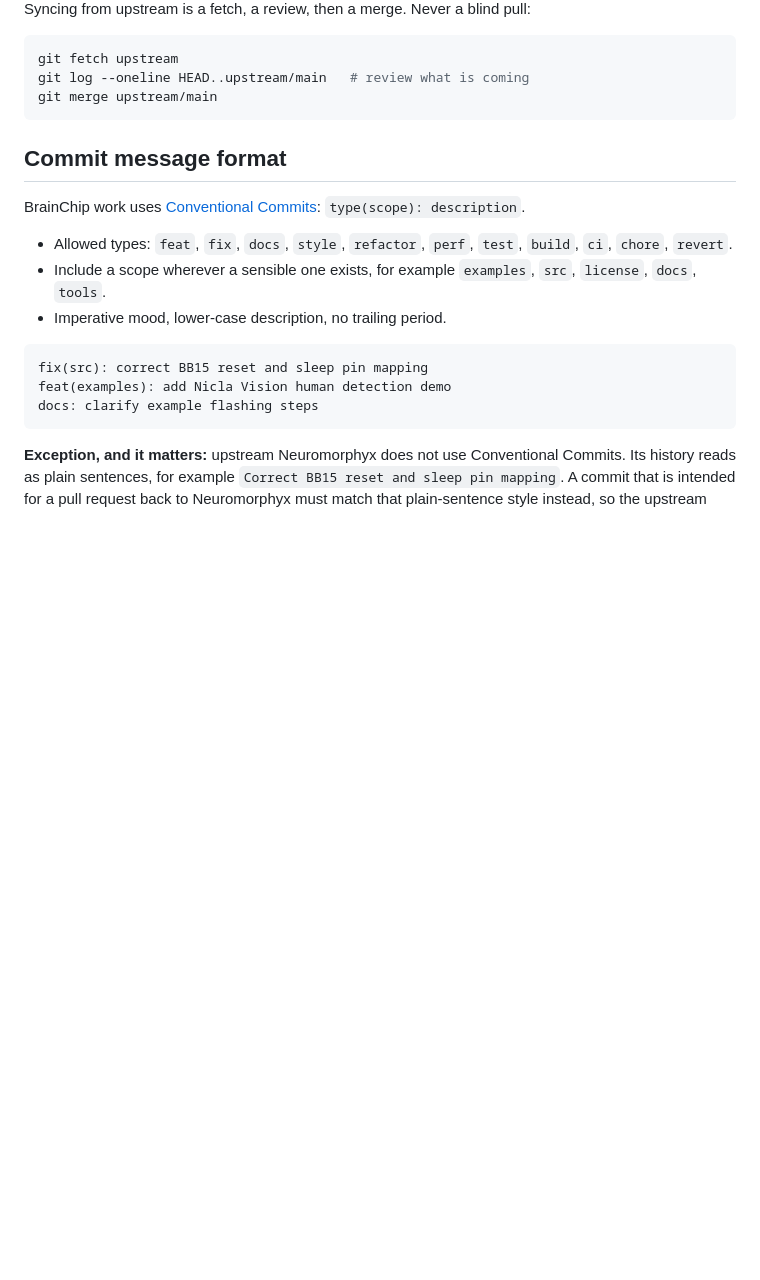
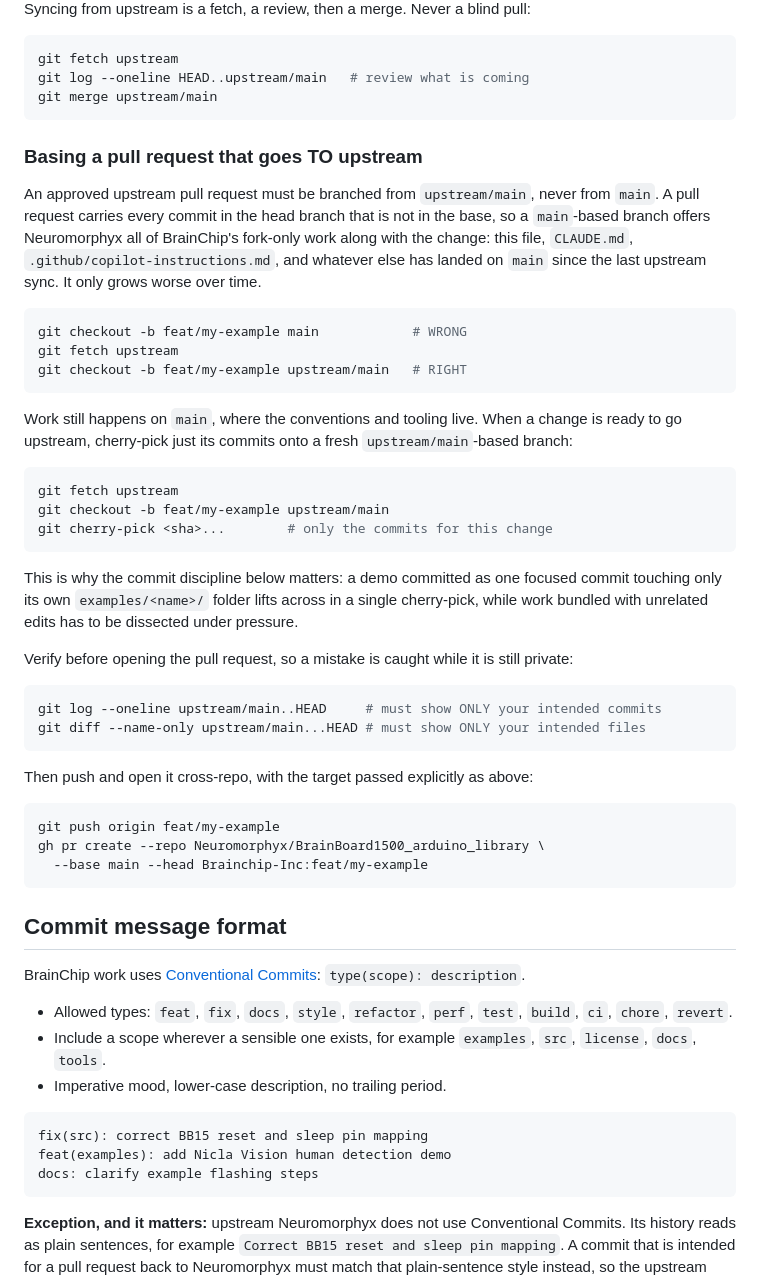
Before and after one commit to Brainchip-Inc/brainboard1500_arduino_library, a Markdown page: AGENTS.md, the part around the change. Rendered like a GitHub page; blank space fills up the shorter version.

Commit message:
docs: add branch-base rule for upstream pull requests (#3)

````diff
--- a/AGENTS.md
+++ b/AGENTS.md
@@ -32,6 +32,48 @@ Syncing from upstream is a fetch, a review, then a merge. Never a blind pull:
 git fetch upstream
 git log --oneline HEAD..upstream/main   # review what is coming
 git merge upstream/main
+```
+
+### Basing a pull request that goes TO upstream
+
+An approved upstream pull request must be branched from `upstream/main`, never from `main`. A pull request
+carries every commit in the head branch that is not in the base, so a `main`-based branch offers Neuromorphyx
+all of BrainChip's fork-only work along with the change: this file, `CLAUDE.md`,
+`.github/copilot-instructions.md`, and whatever else has landed on `main` since the last upstream sync. It only
+grows worse over time.
+
+```sh
+git checkout -b feat/my-example main            # WRONG
+git fetch upstream
+git checkout -b feat/my-example upstream/main   # RIGHT
+```
+
+Work still happens on `main`, where the conventions and tooling live. When a change is ready to go upstream,
+cherry-pick just its commits onto a fresh `upstream/main`-based branch:
+
+```sh
+git fetch upstream
+git checkout -b feat/my-example upstream/main
+git cherry-pick <sha>...        # only the commits for this change
+```
+
+This is why the commit discipline below matters: a demo committed as one focused commit touching only its own
+`examples/<name>/` folder lifts across in a single cherry-pick, while work bundled with unrelated edits has to
+be dissected under pressure.
+
+Verify before opening the pull request, so a mistake is caught while it is still private:
+
+```sh
+git log --oneline upstream/main..HEAD     # must show ONLY your intended commits
+git diff --name-only upstream/main...HEAD # must show ONLY your intended files
+```
+
+Then push and open it cross-repo, with the target passed explicitly as above:
+
+```sh
+git push origin feat/my-example
+gh pr create --repo Neuromorphyx/BrainBoard1500_arduino_library \
+  --base main --head Brainchip-Inc:feat/my-example
 ```
 
 ## Commit message format
````
